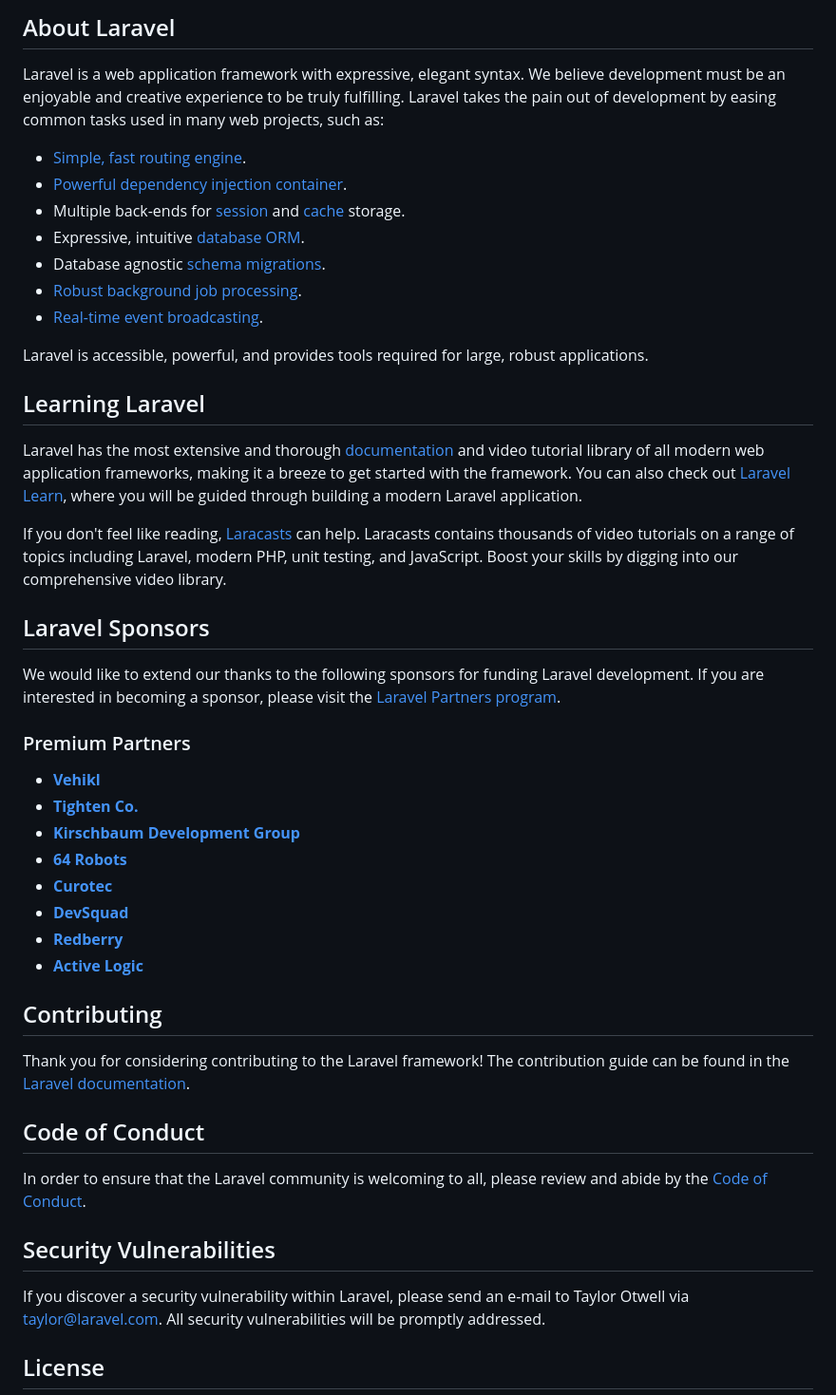
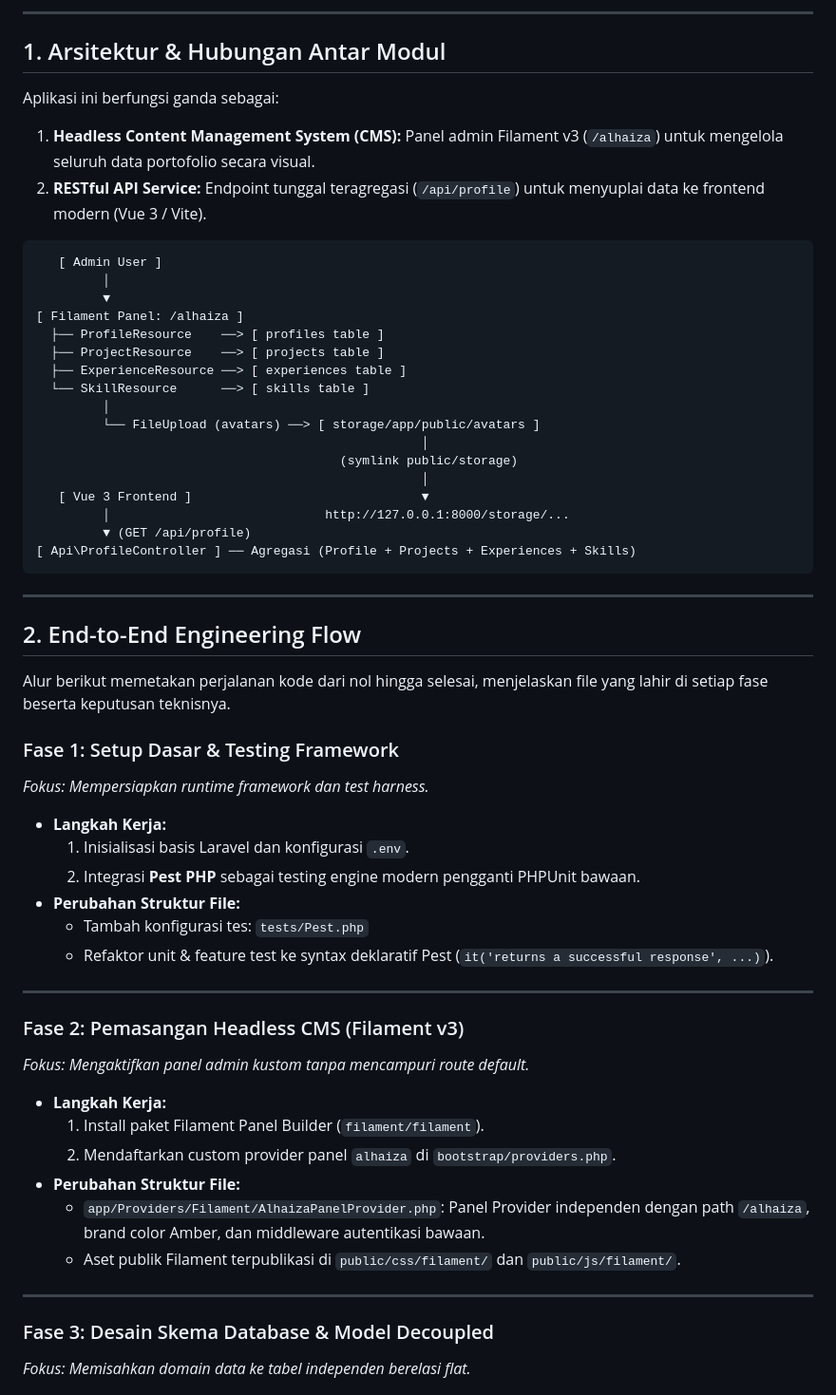
Before and after one commit to Alhaiza/project-personal-website-be, a Markdown page: README.md, the part around one of its changes. Shown at 95% size. Rendered like a GitHub page.

Commit message:
feat: update readme

````diff
--- a/README.md
+++ b/README.md
@@ -9,50 +4,66 @@
 
-## About Laravel
+---
 
-Laravel is a web application framework with expressive, elegant syntax. We believe development must be an enjoyable and creative experience to be truly fulfilling. Laravel takes the pain out of development by easing common tasks used in many web projects, such as:
+## 1. Arsitektur & Hubungan Antar Modul
 
-- [Simple, fast routing engine](https://laravel.com/docs/routing).
-- [Powerful dependency injection container](https://laravel.com/docs/container).
-- Multiple back-ends for [session](https://laravel.com/docs/session) and [cache](https://laravel.com/docs/cache) storage.
-- Expressive, intuitive [database ORM](https://laravel.com/docs/eloquent).
-- Database agnostic [schema migrations](https://laravel.com/docs/migrations).
-- [Robust background job processing](https://laravel.com/docs/queues).
-- [Real-time event broadcasting](https://laravel.com/docs/broadcasting).
+Aplikasi ini berfungsi ganda sebagai:
 
-Laravel is accessible, powerful, and provides tools required for large, robust applications.
+1. **Headless Content Management System (CMS):** Panel admin Filament v3 (`/alhaiza`) untuk mengelola seluruh data portofolio secara visual.
+2. **RESTful API Service:** Endpoint tunggal teragregasi (`/api/profile`) untuk menyuplai data ke frontend modern (Vue 3 / Vite).
 
-## Learning Laravel
+```text
+   [ Admin User ]
+         │
+         ▼
+[ Filament Panel: /alhaiza ]
+  ├── ProfileResource    ──> [ profiles table ]
+  ├── ProjectResource    ──> [ projects table ]
+  ├── ExperienceResource ──> [ experiences table ]
+  └── SkillResource      ──> [ skills table ]
+         │
+         └── FileUpload (avatars) ──> [ storage/app/public/avatars ]
+                                                    │
+                                         (symlink public/storage)
+                                                    │
+   [ Vue 3 Frontend ]                               ▼
+         │                             http://127.0.0.1:8000/storage/...
+         ▼ (GET /api/profile)
+[ Api\ProfileController ] ── Agregasi (Profile + Projects + Experiences + Skills)
+```
 
-Laravel has the most extensive and thorough [documentation](https://laravel.com/docs) and video tutorial library of all modern web application frameworks, making it a breeze to get started with the framework. You can also check out [Laravel Learn](https://laravel.com/learn), where you will be guided through building a modern Laravel application.
+---
 
-If you don't feel like reading, [Laracasts](https://laracasts.com) can help. Laracasts contains thousands of video tutorials on a range of topics including Laravel, modern PHP, unit testing, and JavaScript. Boost your skills by digging into our comprehensive video library.
+## 2. End-to-End Engineering Flow
 
-## Laravel Sponsors
+Alur berikut memetakan perjalanan kode dari nol hingga selesai, menjelaskan file yang lahir di setiap fase beserta keputusan teknisnya.
 
-We would like to extend our thanks to the following sponsors for funding Laravel development. If you are interested in becoming a sponsor, please visit the [Laravel Partners program](https://partners.laravel.com).
+### Fase 1: Setup Dasar & Testing Framework
 
-### Premium Partners
+*Fokus: Mempersiapkan runtime framework dan test harness.*
 
-- **[Vehikl](https://vehikl.com)**
-- **[Tighten Co.](https://tighten.co)**
-- **[Kirschbaum Development Group](https://kirschbaumdevelopment.com)**
-- **[64 Robots](https://64robots.com)**
-- **[Curotec](https://www.curotec.com/services/technologies/laravel)**
-- **[DevSquad](https://devsquad.com/hire-laravel-developers)**
-- **[Redberry](https://redberry.international/laravel-development)**
-- **[Active Logic](https://activelogic.com)**
+- **Langkah Kerja:**
+  1. Inisialisasi basis Laravel dan konfigurasi `.env`.
+  2. Integrasi **Pest PHP** sebagai testing engine modern pengganti PHPUnit bawaan.
+- **Perubahan Struktur File:**
+  - Tambah konfigurasi tes: `tests/Pest.php`
+  - Refaktor unit & feature test ke syntax deklaratif Pest (`it('returns a successful response', ...)`).
 
-## Contributing
+---
 
-Thank you for considering contributing to the Laravel framework! The contribution guide can be found in the [Laravel documentation](https://laravel.com/docs/contributions).
+### Fase 2: Pemasangan Headless CMS (Filament v3)
 
-## Code of Conduct
+*Fokus: Mengaktifkan panel admin kustom tanpa mencampuri route default.*
 
-In order to ensure that the Laravel community is welcoming to all, please review and abide by the [Code of Conduct](https://laravel.com/docs/contributions#code-of-conduct).
+- **Langkah Kerja:**
+  1. Install paket Filament Panel Builder (`filament/filament`).
+  2. Mendaftarkan custom provider panel `alhaiza` di `bootstrap/providers.php`.
+- **Perubahan Struktur File:**
+  - `app/Providers/Filament/AlhaizaPanelProvider.php`: Panel Provider independen dengan path `/alhaiza`, brand color Amber, dan middleware autentikasi bawaan.
+  - Aset publik Filament terpublikasi di `public/css/filament/` dan `public/js/filament/`.
 
-## Security Vulnerabilities
+---
 
-If you discover a security vulnerability within Laravel, please send an e-mail to Taylor Otwell via [taylor@laravel.com](mailto:taylor@laravel.com). All security vulnerabilities will be promptly addressed.
+### Fase 3: Desain Skema Database & Model Decoupled
 
-## License
+*Fokus: Memisahkan domain data ke tabel independen berelasi flat.*
 
````
Also changed, not shown: other parts of README.md (+132 -8 lines).
